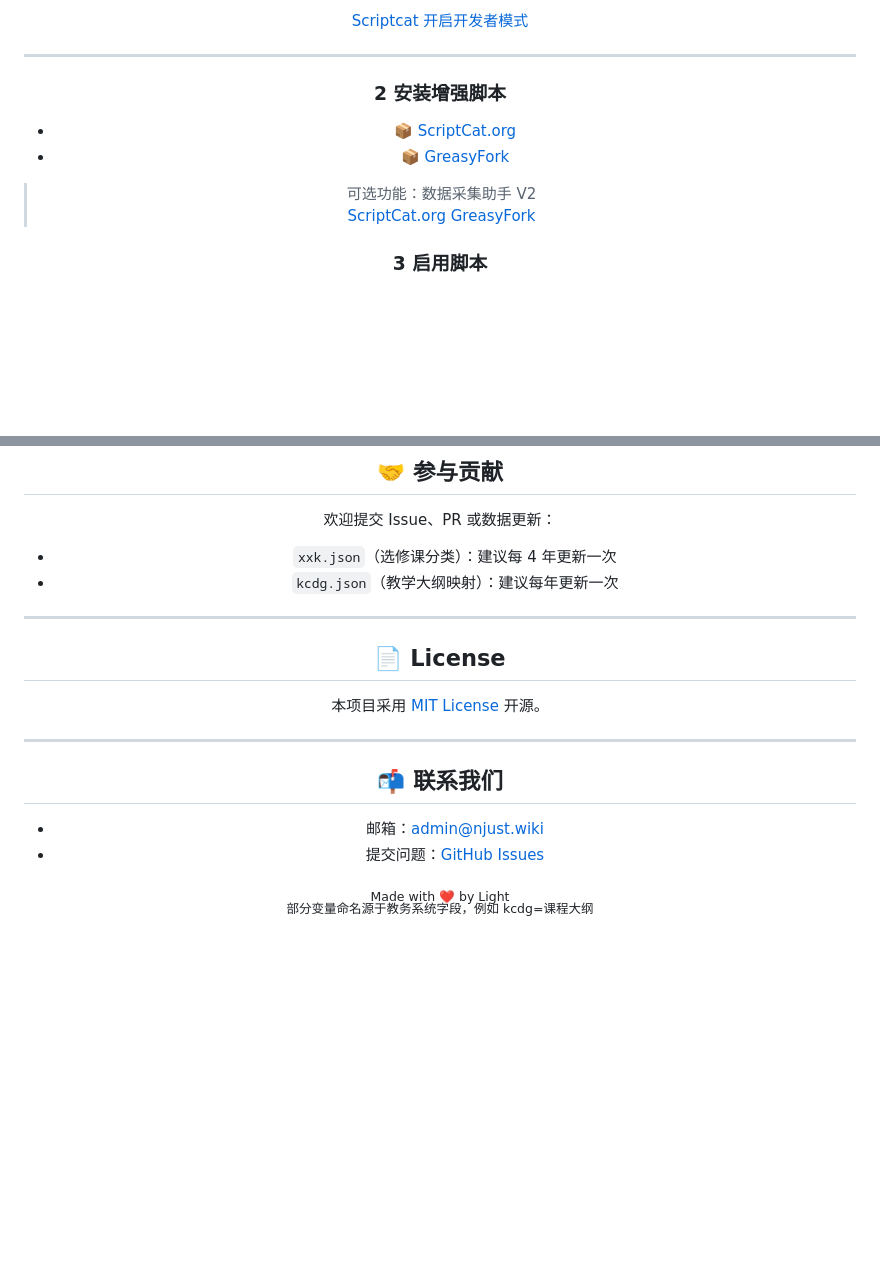
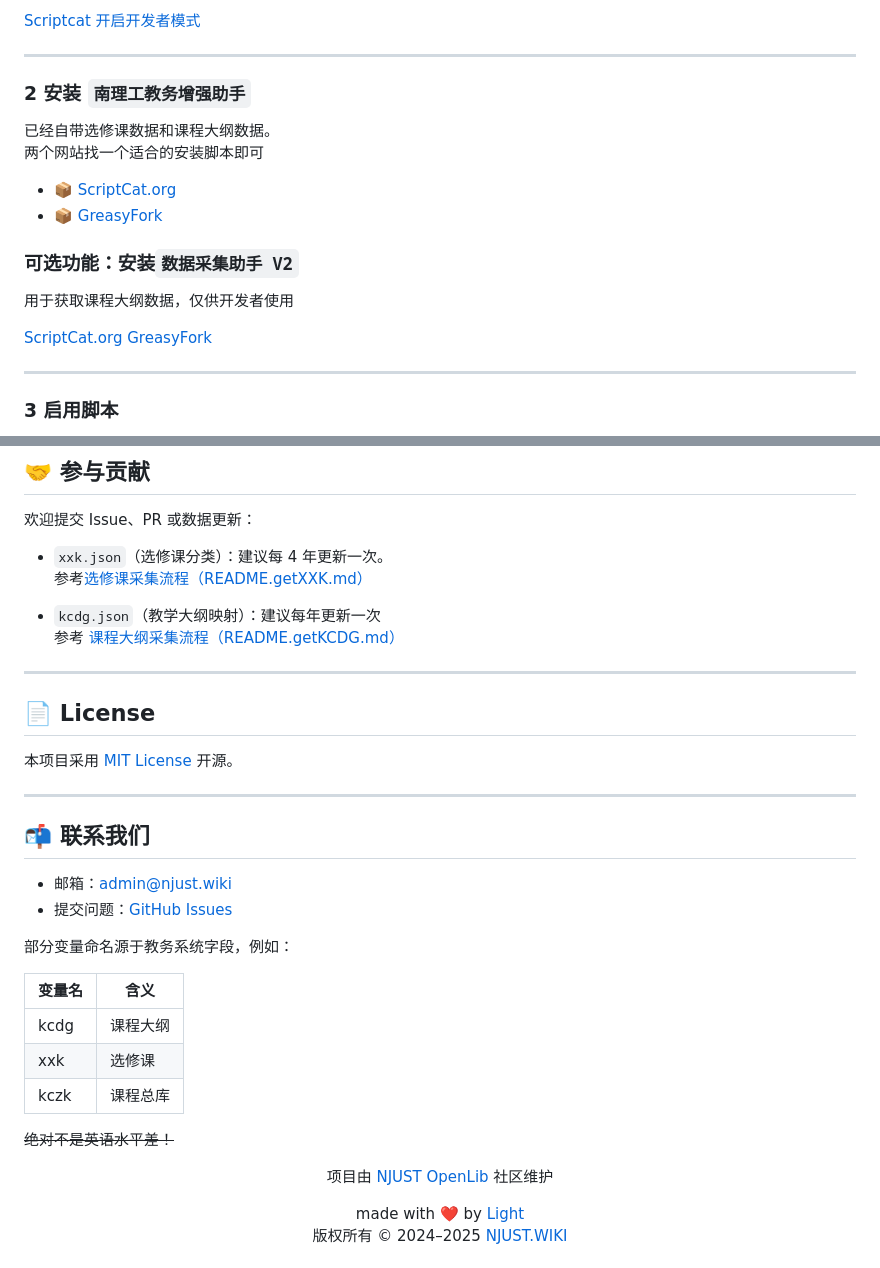
Before and after one commit to NJUST-OpenLib/NJUST-JWC-Enhance, a Markdown page: README.md, 2 parts joined by grey strips. Rendered like a GitHub page; blank space fills up the shorter version.

Commit message:
docs: 更新README文档并添加enable.png图片
- 添加新的enable.png图片资源
- 更新README文档结构，增加"关注我们"章节
- 完善安装和使用说明
- 添加变量名解释表格
- 更新页脚信息和版权声明

````diff
--- a/README.md
+++ b/README.md
@@ -72,14 +83,23 @@ scriptcat.org 和 GreasyFork 都是脚本仓库，选择一个即可
 
 ---
 
-### 2 安装增强脚本
+### 2 安装 ```南理工教务增强助手```
+
+已经自带选修课数据和课程大纲数据。
+两个网站找一个适合的安装脚本即可
 
 - [📦 ScriptCat.org](https://scriptcat.org/zh-CN/script-show-page/3745/)
 - [📦 GreasyFork](https://greasyfork.org/zh-CN/scripts/541627)
 
-> 可选功能：数据采集助手 V2
-> [ScriptCat.org](https://scriptcat.org/zh-CN/script-show-page/3744/)
-> [GreasyFork](https://greasyfork.org/zh-CN/scripts/541628)
+
+### 可选功能：安装```数据采集助手 V2```
+
+用于获取课程大纲数据，仅供开发者使用
+
+[ScriptCat.org](https://scriptcat.org/zh-CN/script-show-page/3744/)
+[GreasyFork](https://greasyfork.org/zh-CN/scripts/541628)
+
+---
 
 ### 3 启用脚本
 
@@ -103,8 +125,12 @@ scriptcat.org 和 GreasyFork 都是脚本仓库，选择一个即可
 
 欢迎提交 Issue、PR 或数据更新：
 
-- `xxk.json`（选修课分类）：建议每 4 年更新一次
+- `xxk.json`（选修课分类）：建议每 4 年更新一次。
+  参考[选修课采集流程（README.getXXK.md）](./README.getXXK.md)
+
 - `kcdg.json`（教学大纲映射）：建议每年更新一次
+ 参考 [课程大纲采集流程（README.getKCDG.md）](./README.getKCDG.md)
+
 
 ---
 
@@ -119,7 +145,20 @@ scriptcat.org 和 GreasyFork 都是脚本仓库，选择一个即可
 - 邮箱：admin@njust.wiki
 - 提交问题：[GitHub Issues](https://github.com/NJUST-OpenLib/NJUST-JWC-Enhance/issues)
 
-<div align="center">
-  <sub>Made with ❤️ by Light</sub><br/>
-  <sup>部分变量命名源于教务系统字段，例如 kcdg=课程大纲</sup>
+部分变量命名源于教务系统字段，例如：
+
+| 变量名 | 含义 |
+|--------|------|
+| kcdg | 课程大纲 |
+| xxk | 选修课 |
+| kczk | 课程总库 |
+
+~~绝对不是英语水平差！~~
+
+<div align="center" style="font-size: 0.9em; color: #666;">
+  <p>项目由 <a href="https://github.com/NJUST-OpenLib" target="_blank">NJUST OpenLib</a> 社区维护</p>
+
+  <p>made with ❤️ by <a href="https://miko.pw" target="_blank">Light</a><br/>
+    版权所有 © 2024–2025 <a href="https://njust.wiki" target="_blank">NJUST.WIKI</a><br/>
+  </p>
 </div>
````
Also changed, not shown: other parts of README.md (+16 -3 lines), docs/static/enable.png (added).
